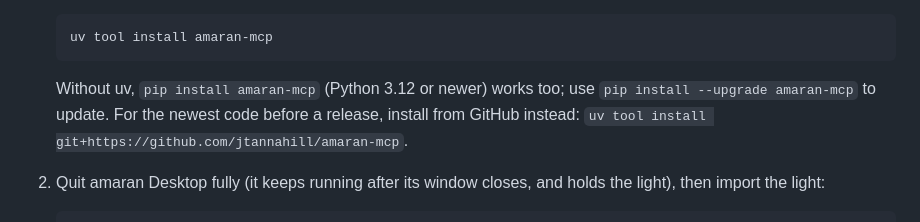
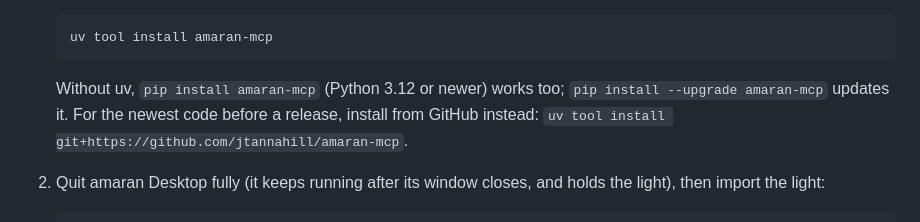
Before and after one commit to jtannahill/amaran-mcp, a Markdown page: README.md, the part around the change. Drawn GitHub-style.

Commit message:
README: wrap the install note
Co-Authored-By: Claude Opus 5.5 <noreply@anthropic.com>

````diff
--- a/README.md
+++ b/README.md
@@ -85,7 +85,8 @@ and amaran Desktop with the light paired in it.
    ```
 
    Without uv, `pip install amaran-mcp` (Python 3.12 or newer) works too;
-   use `pip install --upgrade amaran-mcp` to update. For the newest code before a release, install from GitHub instead:
+   `pip install --upgrade amaran-mcp` updates it. For the newest code before
+   a release, install from GitHub instead:
    `uv tool install git+https://github.com/jtannahill/amaran-mcp`.
 
 2. Quit amaran Desktop fully (it keeps running after its window closes, and
````
